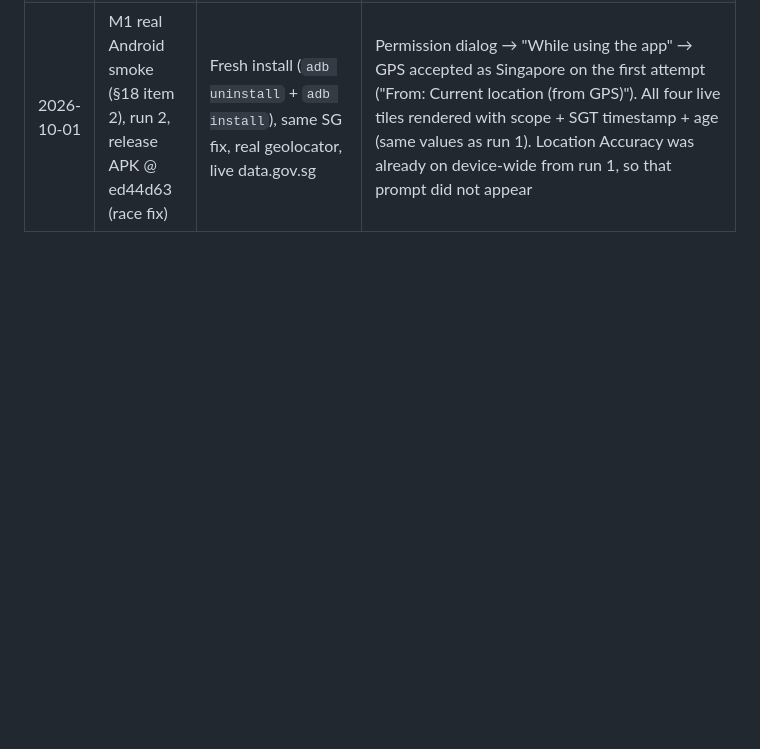
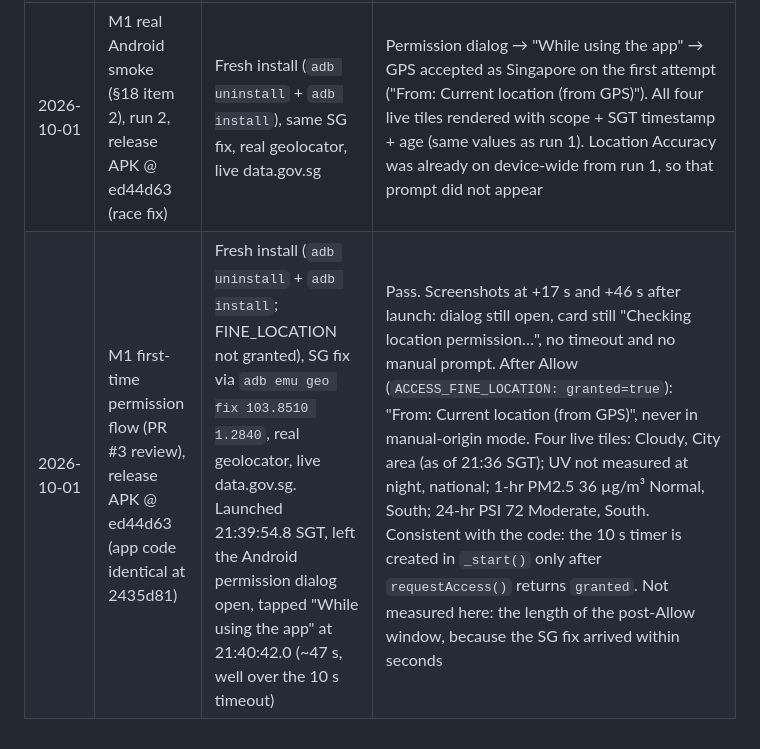
Before and after one commit to WeeJC8954/sg-smart-commute, a Markdown page: docs/testing.md, the part around the change. Drawn GitHub-style; blank space fills up the shorter version.

Commit message:
docs(m1): record first-time Android permission-dialog test
Fresh install with the real geolocator. The permission dialog was held
open ~47 s before Allow. No timeout and no manual fallback: GPS accepted
and four live tiles rendered.

Co-Authored-By: Claude Opus 5.5 <noreply@anthropic.com>

```diff
--- a/docs/testing.md
+++ b/docs/testing.md
@@ -129,3 +129,4 @@ Note: building the probe APK replaces `app-debug.apk`. Rebuild the real app afte
 | 2026-10-01 | M1 race fix (PR #3 review, re-run by the main session on ed44d63) | `flutter test integration_test -d emulator-5554` (API 37) | Pass, 5/5 (fake providers) |
 | 2026-10-01 | M1 real Android smoke (§18 item 2), run 1, release APK @ ed5085d | Emulator API 37, GPS set by `adb emu geo fix 103.8510 1.2840` (Raffles Place); real geolocator; live data.gov.sg | Android permission dialog → "While using the app". Google "Location Accuracy" prompt appeared; the app's 10 s timeout fired while it was open → "Finding your location took too long" + manual picker (UV tile already live). Tapped "Turn on", then "Try location again" → "From: Current location (from GPS)". Four live tiles: 2-hr forecast Cloudy, City area, as of 21:06 SGT; UV "not measured at night", last UV 0 (Low) 19:00 SGT, national; 1-hr PM2.5 36 µg/m³ (Normal), South region, 21:00 SGT; 24-hr PSI 72 (Moderate), South region, 21:00 SGT. Cold relaunch (permission granted): GPS accepted on the first attempt, same four tiles |
 | 2026-10-01 | M1 real Android smoke (§18 item 2), run 2, release APK @ ed44d63 (race fix) | Fresh install (`adb uninstall` + `adb install`), same SG fix, real geolocator, live data.gov.sg | Permission dialog → "While using the app" → GPS accepted as Singapore on the first attempt ("From: Current location (from GPS)"). All four live tiles rendered with scope + SGT timestamp + age (same values as run 1). Location Accuracy was already on device-wide from run 1, so that prompt did not appear |
+| 2026-10-01 | M1 first-time permission flow (PR #3 review), release APK @ ed44d63 (app code identical at 2435d81) | Fresh install (`adb uninstall` + `adb install`; FINE_LOCATION not granted), SG fix via `adb emu geo fix 103.8510 1.2840`, real geolocator, live data.gov.sg. Launched 21:39:54.8 SGT, left the Android permission dialog open, tapped "While using the app" at 21:40:42.0 (~47 s, well over the 10 s timeout) | Pass. Screenshots at +17 s and +46 s after launch: dialog still open, card still "Checking location permission…", no timeout and no manual prompt. After Allow (`ACCESS_FINE_LOCATION: granted=true`): "From: Current location (from GPS)", never in manual-origin mode. Four live tiles: Cloudy, City area (as of 21:36 SGT); UV not measured at night, national; 1-hr PM2.5 36 µg/m³ Normal, South; 24-hr PSI 72 Moderate, South. Consistent with the code: the 10 s timer is created in `_start()` only after `requestAccess()` returns `granted`. Not measured here: the length of the post-Allow window, because the SG fix arrived within seconds |
```
